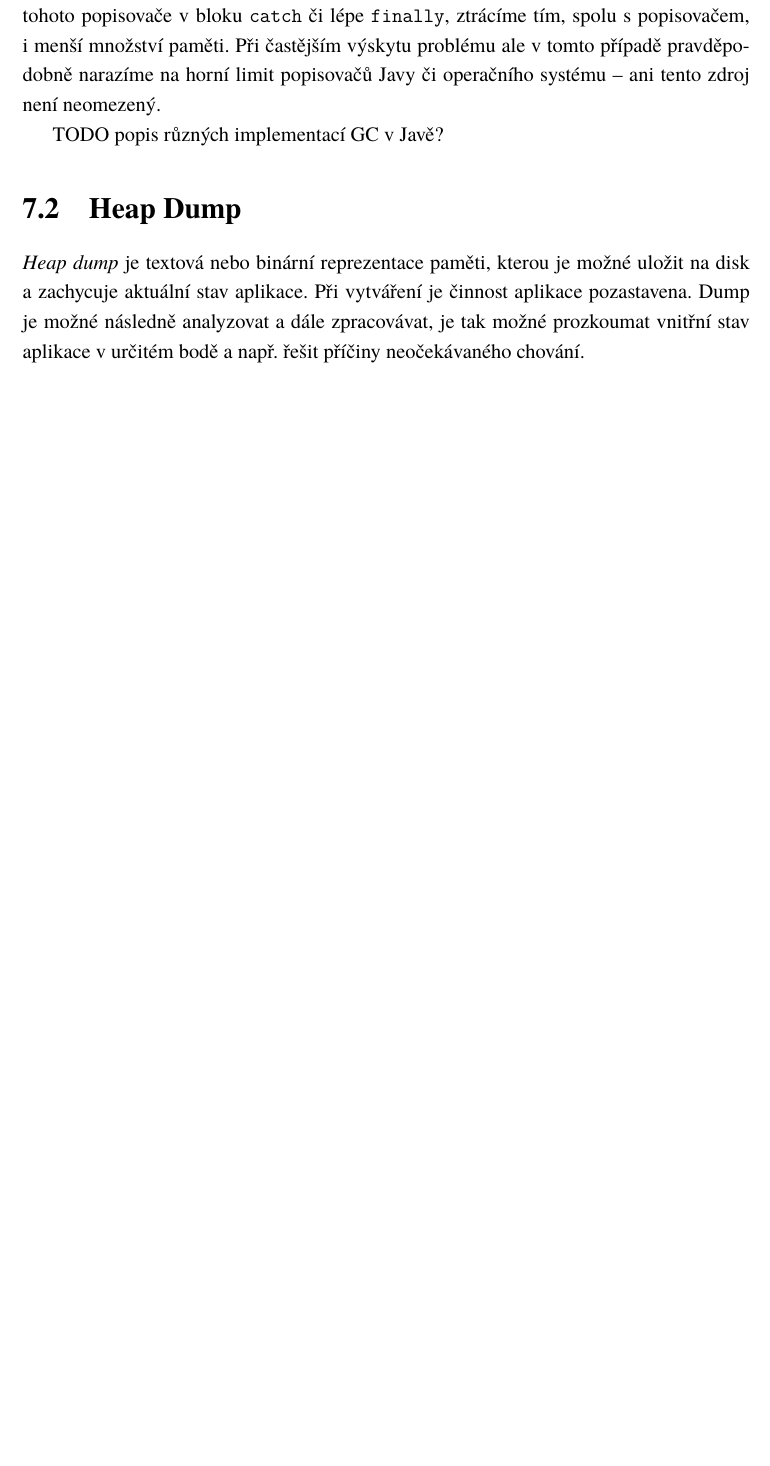
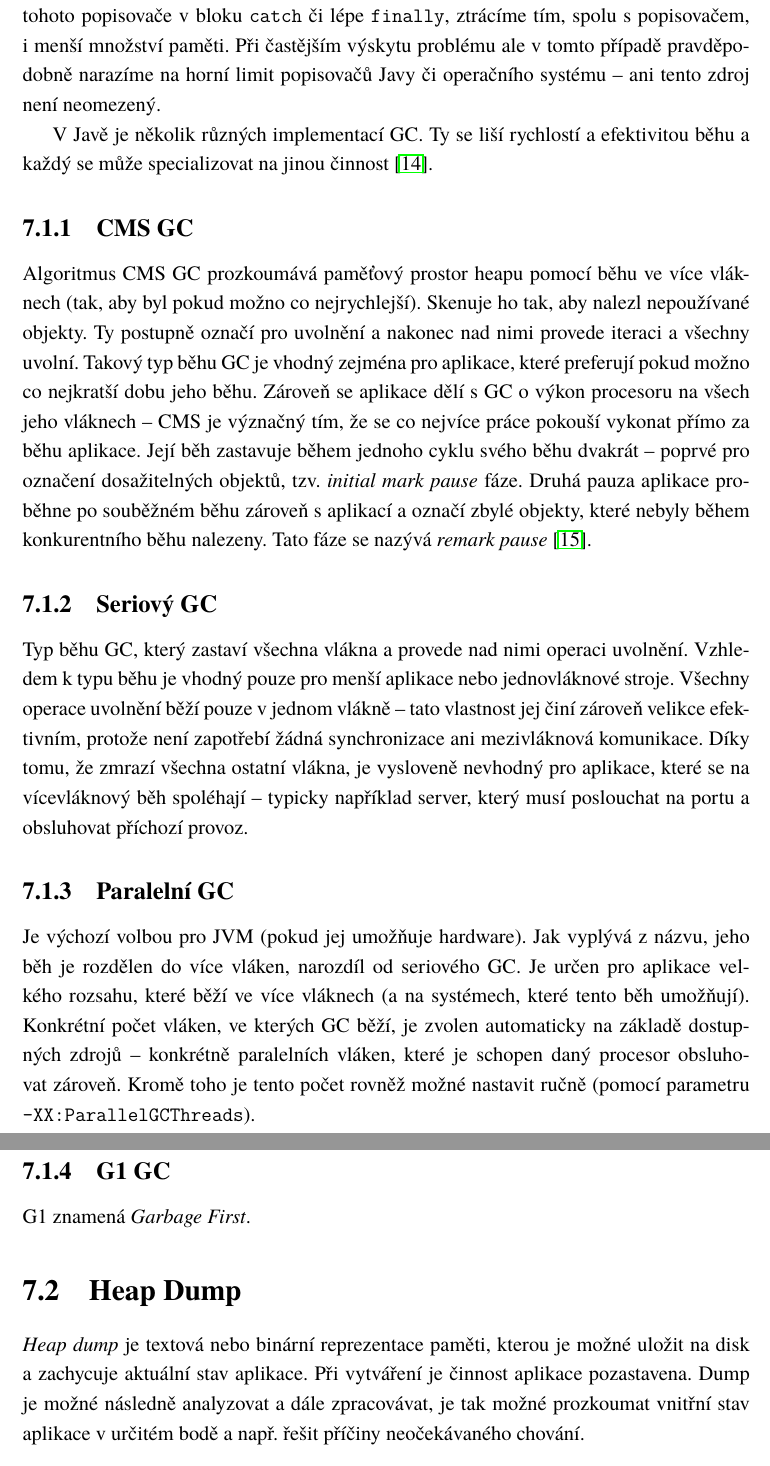
Before and after one commit to mrtnmch/memory-analyzer, a LaTeX thesis (doc/sablona.tex, which reads doc/text/main.tex): part of page 20 of 33 before the commit and two parts of pages 20 and 21 of 34 after it, the two joined at a grey line, cut so that both start at the same text, the shorter picture padded with empty space. The pictures show the PDF file doc/sablona.pdf that the author committed with the source.

Commit message:
Text update

```diff
--- a/doc/text/main.tex
+++ b/doc/text/main.tex
@@ -220,7 +231,20 @@ I v Javě můžeme narazit na problém úniků paměti, tzv. \textit{memory leak
 
 Ve spojení s \zkratka{GC} by tedy nemělo k únikům paměti typicky dojít. V Javě k nim může dojít především při nedůsledném používání vlastních zavaděčů tříd -- \textit{class loaderů}. Za únik paměti můžeme rovněž považovat neuzavřený popisovač otevřeného souboru, databáze či jiného zdroje. Pokud k němu ztratíme přístup, např. po vyhození výjimky bez uzavření tohoto popisovače v bloku \texttt{catch} či lépe \texttt{finally}, ztrácíme tím, spolu s popisovačem, i menší množství paměti. Při častějším výskytu problému ale v tomto případě pravděpodobně narazíme na horní limit popisovačů Javy či operačního systému -- ani tento zdroj není neomezený.
 
-TODO popis různých implementací GC v Javě?
+V Javě je několik různých implementací \zkratka{GC}. Ty se liší rychlostí a efektivitou běhu a každý se může specializovat na jinou činnost \cite{gc-details}.
+
+\subsection{CMS GC}
+Algoritmus CMS \zkratka{GC} prozkoumává paměťový prostor heapu pomocí běhu ve více vláknech (tak, aby byl pokud možno co nejrychlejší). Skenuje ho tak, aby nalezl nepoužívané objekty. Ty postupně označí pro uvolnění a nakonec nad nimi provede iteraci a všechny uvolní. Takový typ běhu \zkratka{GC} je vhodný zejména pro aplikace, které preferují pokud možno co nejkratší dobu jeho běhu. Zároveň se aplikace dělí s \zkratka{GC} o výkon procesoru na všech jeho vláknech -- CMS je význačný tím, že se co nejvíce práce pokouší vykonat přímo za běhu aplikace. Její běh zastavuje během jednoho cyklu svého běhu dvakrát -- poprvé pro označení dosažitelných objektů, tzv. \textit{initial mark pause} fáze. Druhá pauza aplikace proběhne po souběžném běhu zároveň s aplikací a označí zbylé objekty, které nebyly během konkurentního běhu nalezeny. Tato fáze se nazývá \textit{remark pause} \cite{gc-cms}.
+
+\subsection{Seriový GC}
+Typ běhu \zkratka{GC}, který zastaví všechna vlákna a provede nad nimi operaci uvolnění. Vzhledem k typu běhu je vhodný pouze pro menší aplikace nebo jednovláknové stroje. Všechny operace uvolnění běží pouze v jednom vlákně -- tato vlastnost jej činí zároveň velikce efektivním, protože není zapotřebí žádná synchronizace ani mezivláknová komunikace. Díky tomu, že zmrazí všechna ostatní vlákna, je vysloveně nevhodný pro aplikace, které se na vícevláknový běh spoléhají -- typicky například server, který musí poslouchat na portu a obsluhovat příchozí provoz.
+
+\subsection{Paralelní GC}
+Je výchozí volbou pro \zkratka{JVM} (pokud jej umožňuje hardware). Jak vyplývá z názvu, jeho běh je rozdělen do více vláken, narozdíl od seriového \zkratka{GC}. Je určen pro aplikace velkého rozsahu, které běží ve více vláknech (a na systémech, které tento běh umožňují). Konkrétní počet vláken, ve kterých \zkratka{GC} běží, je zvolen automaticky na základě dostupných zdrojů -- konkrétně paralelních vláken, které je schopen daný procesor obsluhovat zároveň. Kromě toho je tento počet rovněž možné nastavit ručně (pomocí parametru \texttt{-XX:ParallelGCThreads}).
+
+\subsection{G1 GC}
+G1 znamená \textit{Garbage First}.
+
 
 \section{Heap Dump}
 \textit{Heap dump} je textová nebo binární reprezentace paměti, kterou je možné uložit na disk a zachycuje aktuální stav aplikace. Při vytváření je činnost aplikace pozastavena. Dump je možné následně analyzovat a dále zpracovávat, je tak možné prozkoumat vnitřní stav aplikace v určitém bodě a např. řešit příčiny neočekávaného chování.
```
Also changed, not shown: doc/text/literatura.tex (+6 -0 lines), doc/sablona.pdf, doc/text/main.tex (11 more changed lines), 12 other files.
